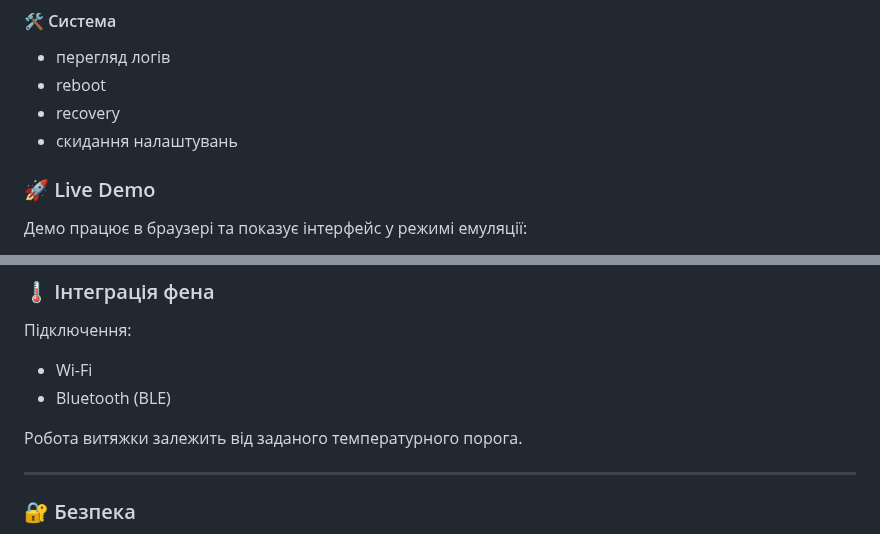
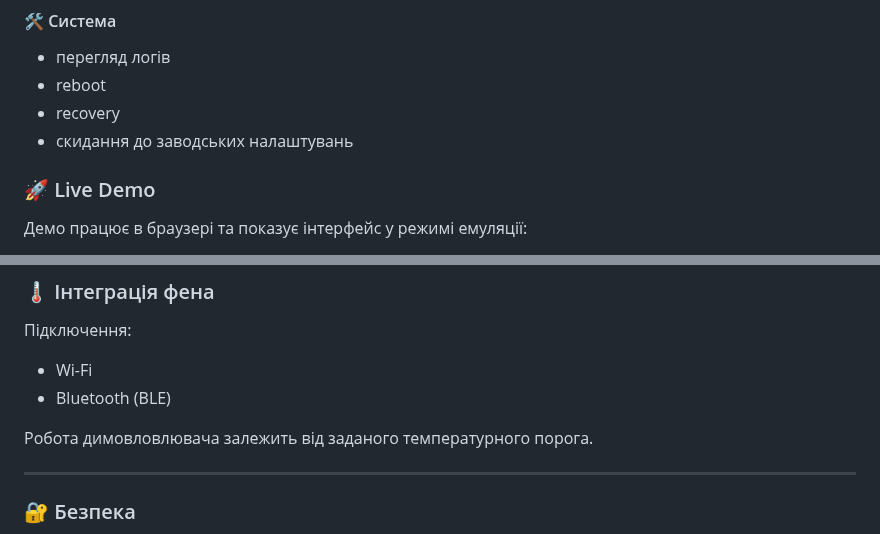
Before and after one commit to Serjio193/legacy-bridge, a Markdown page: README.md, 2 parts joined by grey strips. Drawn GitHub-style; folded sections open.

```diff
--- a/README.md
+++ b/README.md
@@ -383,7 +383,7 @@ ESP32 підключається по USB лише для первинної п
 - перегляд логів
 - reboot
 - recovery
-- скидання налаштувань
+- скидання до заводських налаштувань
 
 ### 🚀 Live Demo
 
@@ -429,7 +429,7 @@ Demo UI: https://serjio193.github.io/legacy-bridge/demo/
 - Wi-Fi
 - Bluetooth (BLE)
 
-Робота витяжки залежить від заданого температурного порога.
+Робота димовловлювача залежить від заданого температурного порога.
 
 ---
 
```
Also changed, not shown: other parts of README.md (+11 -11 lines).
